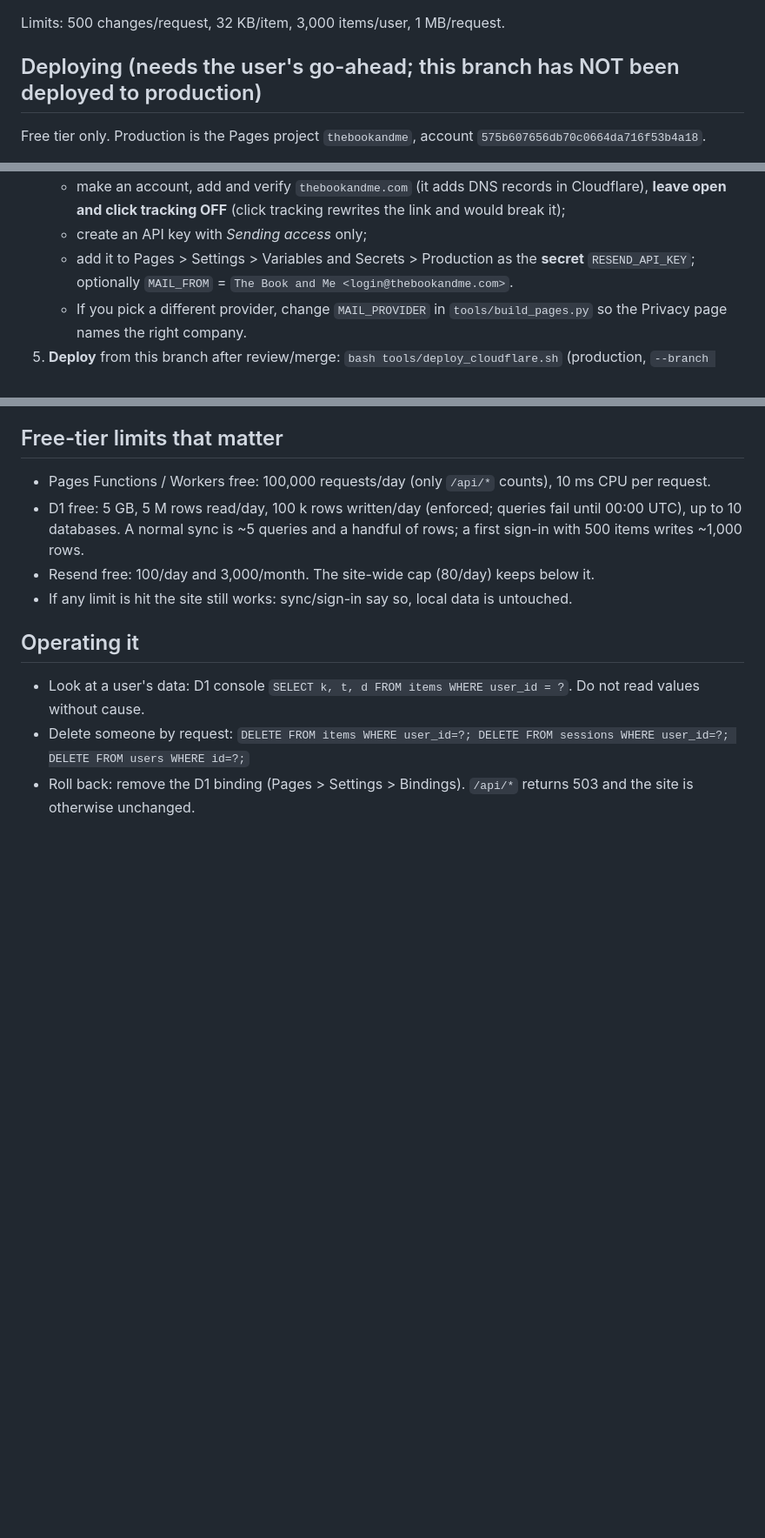
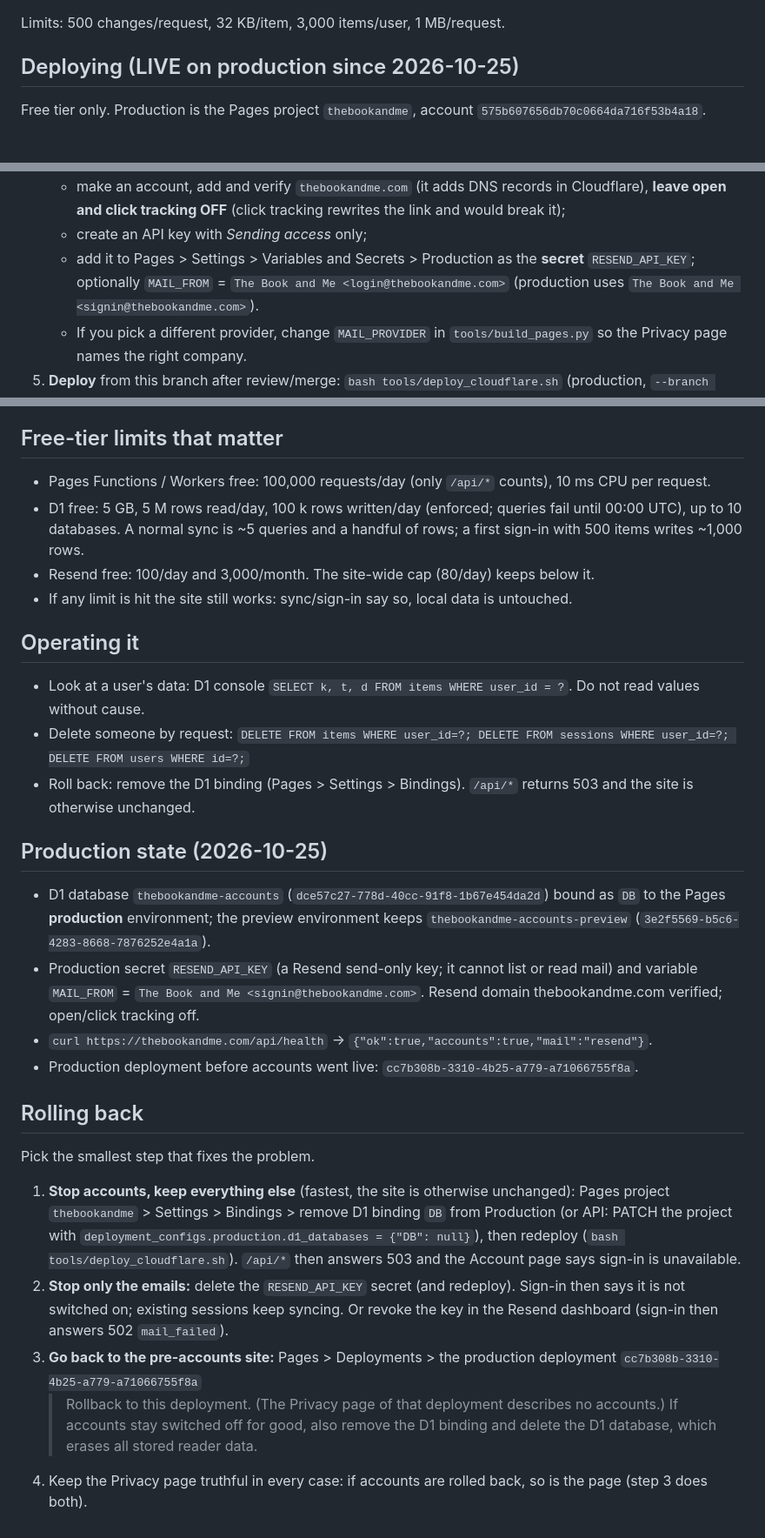
Before and after one commit to TheoryofShadows/The-Book, a Markdown page: ACCOUNTS.md, 3 parts joined by grey strips. Shown at 87% size. Rendered like a GitHub page; blank space fills up the shorter version.

Commit message:
Accounts live on production: deploy state and rollback steps in ACCOUNTS.md

```diff
--- a/ACCOUNTS.md
+++ b/ACCOUNTS.md
@@ -52,7 +52,7 @@ the comment above `diaryShape` in app.js).
 
 Limits: 500 changes/request, 32 KB/item, 3,000 items/user, 1 MB/request.
 
-## Deploying (needs the user's go-ahead; this branch has NOT been deployed to production)
+## Deploying (LIVE on production since 2026-10-25)
 
 Free tier only. Production is the Pages project `thebookandme`, account
 `575b607656db70c0664da716f53b4a18`.
@@ -71,7 +71,8 @@ Free tier only. Production is the Pages project `thebookandme`, account
      **leave open and click tracking OFF** (click tracking rewrites the link and would break it);
    - create an API key with *Sending access* only;
    - add it to Pages > Settings > Variables and Secrets > Production as the **secret**
-     `RESEND_API_KEY`; optionally `MAIL_FROM` = `The Book and Me <login@thebookandme.com>`.
+     `RESEND_API_KEY`; optionally `MAIL_FROM` = `The Book and Me <login@thebookandme.com>`
+     (production uses `The Book and Me <signin@thebookandme.com>`).
    - If you pick a different provider, change `MAIL_PROVIDER` in `tools/build_pages.py`
      so the Privacy page names the right company.
 5. **Deploy** from this branch after review/merge:
@@ -97,3 +98,27 @@ ahead of reality, so do the steps first or revert that wording.
 * Look at a user's data: D1 console `SELECT k, t, d FROM items WHERE user_id = ?`. Do not read values without cause.
 * Delete someone by request: `DELETE FROM items WHERE user_id=?; DELETE FROM sessions WHERE user_id=?; DELETE FROM users WHERE id=?;`
 * Roll back: remove the D1 binding (Pages > Settings > Bindings). `/api/*` returns 503 and the site is otherwise unchanged.
+
+## Production state (2026-10-25)
+
+* D1 database `thebookandme-accounts` (`dce57c27-778d-40cc-91f8-1b67e454da2d`) bound as `DB` to the Pages **production** environment;
+  the preview environment keeps `thebookandme-accounts-preview` (`3e2f5569-b5c6-4283-8668-7876252e4a1a`).
+* Production secret `RESEND_API_KEY` (a Resend send-only key; it cannot list or read mail) and variable
+  `MAIL_FROM` = `The Book and Me <signin@thebookandme.com>`. Resend domain thebookandme.com verified; open/click tracking off.
+* `curl https://thebookandme.com/api/health` -> `{"ok":true,"accounts":true,"mail":"resend"}`.
+* Production deployment before accounts went live: `cc7b308b-3310-4b25-a779-a71066755f8a`.
+
+## Rolling back
+
+Pick the smallest step that fixes the problem.
+
+1. **Stop accounts, keep everything else** (fastest, the site is otherwise unchanged): Pages project `thebookandme` > Settings >
+   Bindings > remove D1 binding `DB` from Production (or API: PATCH the project with
+   `deployment_configs.production.d1_databases = {"DB": null}`), then redeploy
+   (`bash tools/deploy_cloudflare.sh`). `/api/*` then answers 503 and the Account page says sign-in is unavailable.
+2. **Stop only the emails:** delete the `RESEND_API_KEY` secret (and redeploy). Sign-in then says it is not switched on;
+   existing sessions keep syncing. Or revoke the key in the Resend dashboard (sign-in then answers 502 `mail_failed`).
+3. **Go back to the pre-accounts site:** Pages > Deployments > the production deployment `cc7b308b-3310-4b25-a779-a71066755f8a`
+   > Rollback to this deployment. (The Privacy page of that deployment describes no accounts.) If accounts stay switched
+   off for good, also remove the D1 binding and delete the D1 database, which erases all stored reader data.
+4. Keep the Privacy page truthful in every case: if accounts are rolled back, so is the page (step 3 does both).
```
